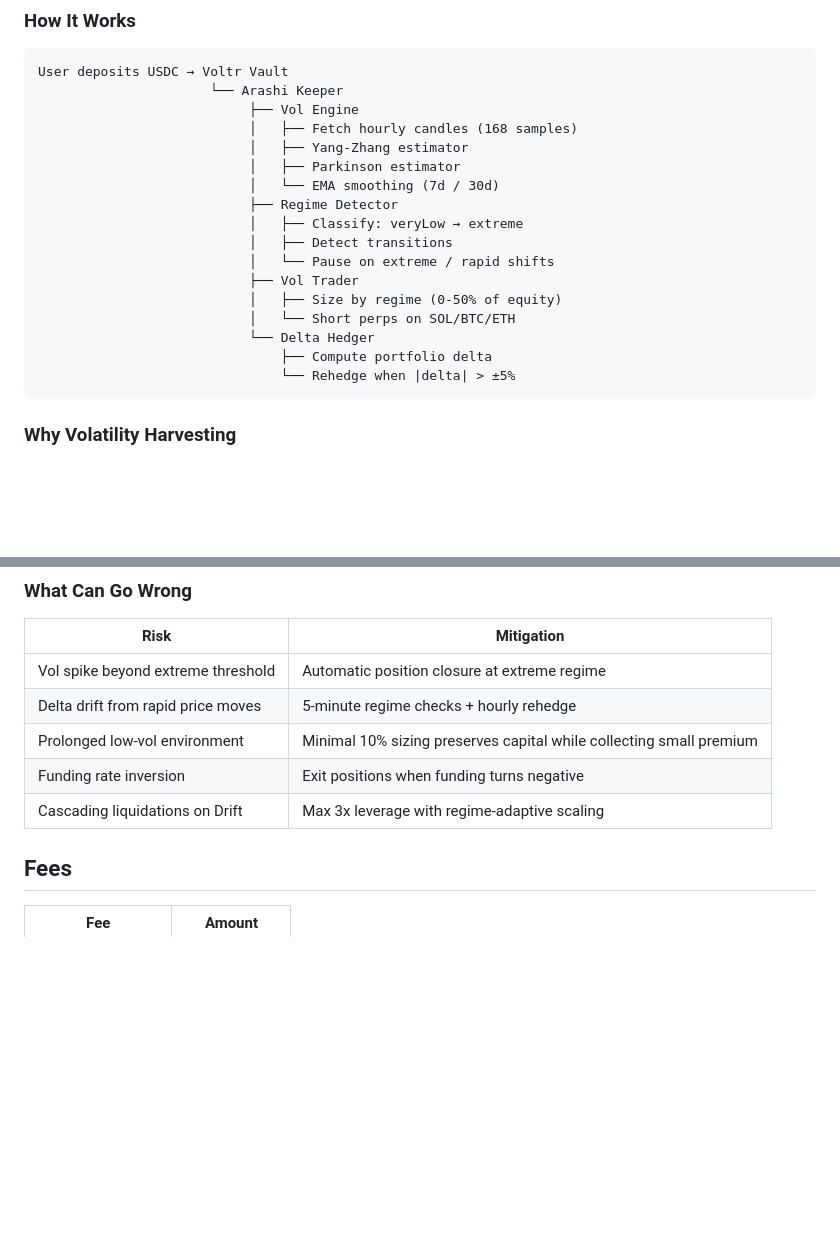
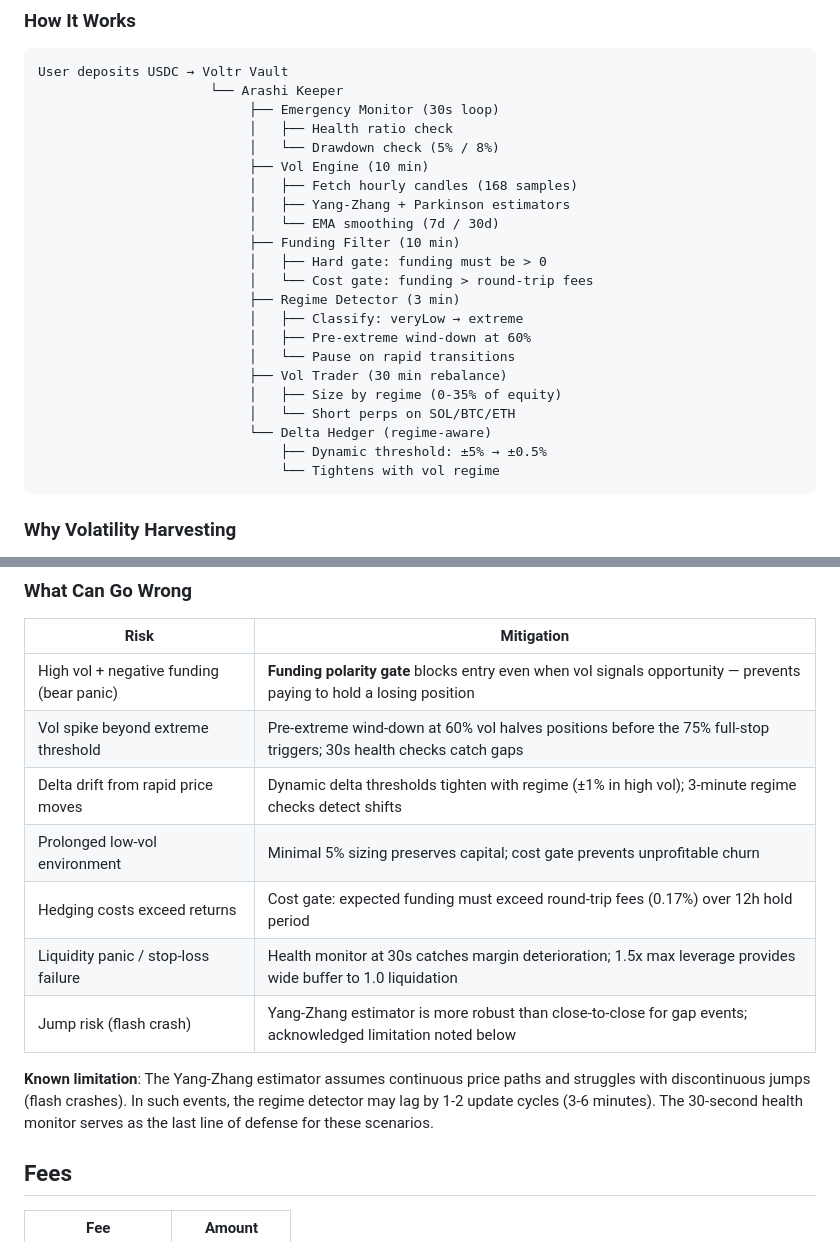
Before and after one commit to psyto/arashi, a Markdown page: README.md, 2 parts joined by grey strips. Rendered like a GitHub page; blank space fills up the shorter version.

````diff
--- a/README.md
+++ b/README.md
@@ -19,21 +19,26 @@ Arashi treats volatility as an asset class. The keeper bot computes realized vol
 ```
 User deposits USDC → Voltr Vault
                       └── Arashi Keeper
-                           ├── Vol Engine
+                           ├── Emergency Monitor (30s loop)
+                           │   ├── Health ratio check
+                           │   └── Drawdown check (5% / 8%)
+                           ├── Vol Engine (10 min)
                            │   ├── Fetch hourly candles (168 samples)
-                           │   ├── Yang-Zhang estimator
-                           │   ├── Parkinson estimator
+                           │   ├── Yang-Zhang + Parkinson estimators
                            │   └── EMA smoothing (7d / 30d)
-                           ├── Regime Detector
+                           ├── Funding Filter (10 min)
+                           │   ├── Hard gate: funding must be > 0
+                           │   └── Cost gate: funding > round-trip fees
+                           ├── Regime Detector (3 min)
                            │   ├── Classify: veryLow → extreme
-                           │   ├── Detect transitions
-                           │   └── Pause on extreme / rapid shifts
-                           ├── Vol Trader
-                           │   ├── Size by regime (0-50% of equity)
+                           │   ├── Pre-extreme wind-down at 60%
+                           │   └── Pause on rapid transitions
+                           ├── Vol Trader (30 min rebalance)
+                           │   ├── Size by regime (0-35% of equity)
                            │   └── Short perps on SOL/BTC/ETH
-                           └── Delta Hedger
-                               ├── Compute portfolio delta
-                               └── Rehedge when |delta| > ±5%
+                           └── Delta Hedger (regime-aware)
+                               ├── Dynamic threshold: ±5% → ±0.5%
+                               └── Tightens with vol regime
 ```
 
 ### Why Volatility Harvesting
@@ -152,11 +157,15 @@ The detector also pauses trading on rapid regime transitions (>3 in one hour)
 
 | Risk | Mitigation |
 |------|------------|
-| Vol spike beyond extreme threshold | Automatic position closure at extreme regime |
-| Delta drift from rapid price moves | 5-minute regime checks + hourly rehedge |
-| Prolonged low-vol environment | Minimal 10% sizing preserves capital while collecting small premium |
-| Funding rate inversion | Exit positions when funding turns negative |
-| Cascading liquidations on Drift | Max 3x leverage with regime-adaptive scaling |
+| High vol + negative funding (bear panic) | **Funding polarity gate** blocks entry even when vol signals opportunity — prevents paying to hold a losing position |
+| Vol spike beyond extreme threshold | Pre-extreme wind-down at 60% vol halves positions before the 75% full-stop triggers; 30s health checks catch gaps |
+| Delta drift from rapid price moves | Dynamic delta thresholds tighten with regime (±1% in high vol); 3-minute regime checks detect shifts |
+| Prolonged low-vol environment | Minimal 5% sizing preserves capital; cost gate prevents unprofitable churn |
+| Hedging costs exceed returns | Cost gate: expected funding must exceed round-trip fees (0.17%) over 12h hold period |
+| Liquidity panic / stop-loss failure | Health monitor at 30s catches margin deterioration; 1.5x max leverage provides wide buffer to 1.0 liquidation |
+| Jump risk (flash crash) | Yang-Zhang estimator is more robust than close-to-close for gap events; acknowledged limitation noted below |
+
+**Known limitation**: The Yang-Zhang estimator assumes continuous price paths and struggles with discontinuous jumps (flash crashes). In such events, the regime detector may lag by 1-2 update cycles (3-6 minutes). The 30-second health monitor serves as the last line of defense for these scenarios.
 
 ## Fees
 
````
Also changed, not shown: docs/STRATEGY.md (+128 -71 lines).
